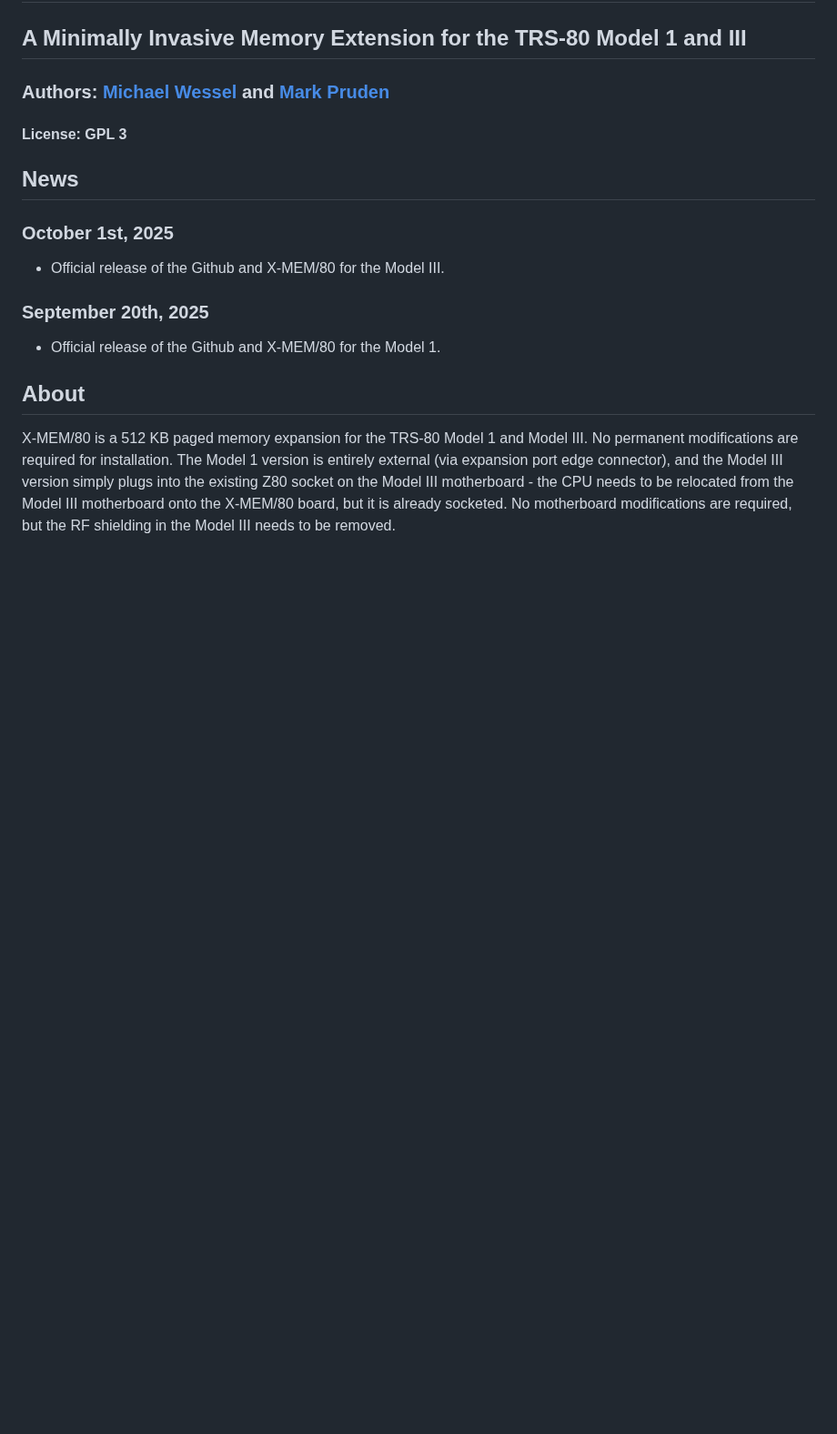
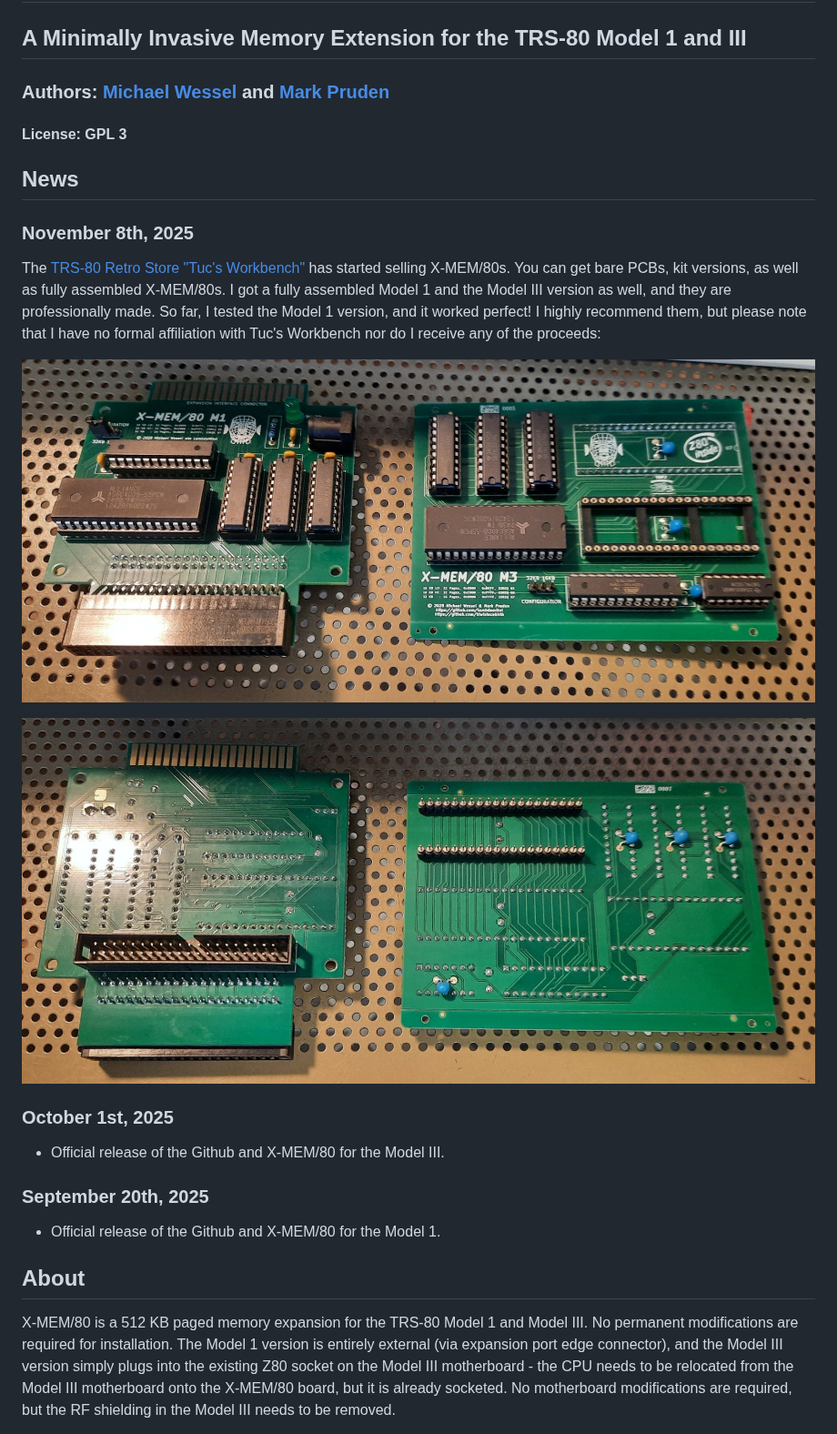
Before and after one commit to lambdamikel/x-mem-80, a Markdown page: README.md, the part around the change. Shown at 91% size. GitHub-like rendering; pictures changed too: pics/tucs-workbench-a.jpg (added), pics/tucs-workbench-b.jpg (added); blank space fills up the shorter version.

Commit message:
Adding links to Tuc's Workbench X-MEM/80 products.

```diff
--- a/README.md
+++ b/README.md
@@ -4,6 +4,21 @@
 #### License: GPL 3
 
 ## News
+
+### November 8th, 2025
+
+The [TRS-80 Retro Store "Tuc's
+Workbench"](https://shop.tucs-workbench.com/) has started selling
+X-MEM/80s. You can get bare PCBs, kit versions, as well as fully
+assembled X-MEM/80s. I got a fully assembled Model 1 and the Model III
+version as well, and they are professionally made. So far, I tested
+the Model 1 version, and it worked perfect! I highly recommend
+them, but please note that I have no formal affiliation with
+Tuc's Workbench nor do I receive any of the proceeds:
+
+![Tuc's Workbench X-MEM/80s Front](pics/tucs-workbench-a.jpg)
+
+![Tuc's Workbench X-MEM/80s Back](pics/tucs-workbench-b.jpg)
 
 ### October 1st, 2025
 
```
